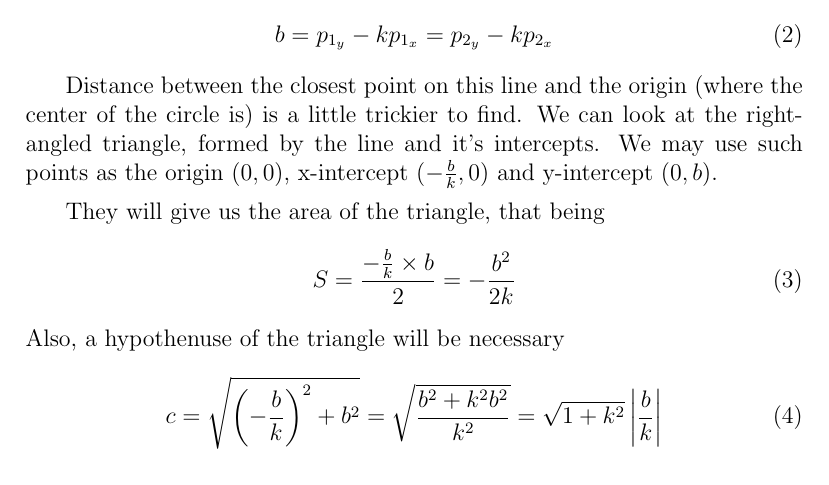
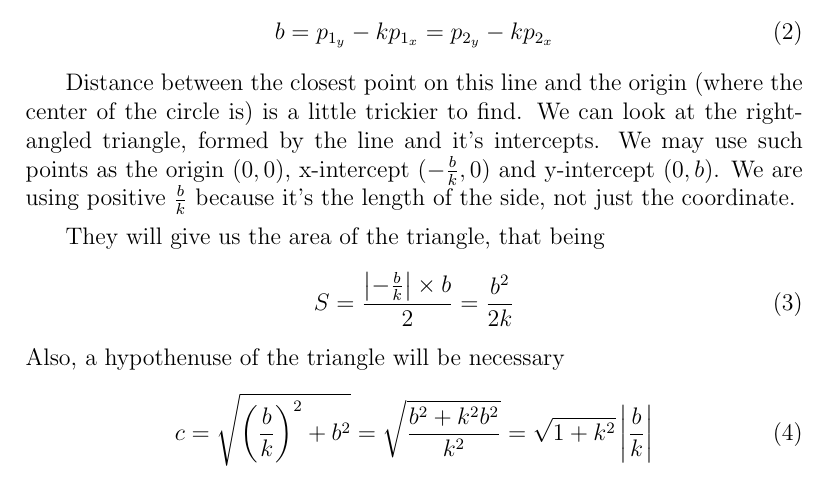
Before and after one commit to Kittenlover229/IB-Math-HL-IA-Research, a LaTeX document (main.tex): part of page 4 of 10, cut so that both start at the same text. Compiled offline with pdfLaTeX.

Commit message:
Fix the distance

```diff
--- a/main.tex
+++ b/main.tex
@@ -105,15 +105,16 @@ So let there be some line $y = kx + b$, the coefficients for each are easy to fi
 Distance between the closest point on this line and the origin (where the center
 of the circle is) is a little trickier to find. We can look at the right-angled triangle, formed
 by the line and it's intercepts. We may use such points as the origin $(0, 0)$,
-x-intercept $(-\frac{b}{k}, 0)$ and y-intercept $(0, b)$.
+x-intercept $(-\frac{b}{k}, 0)$ and y-intercept $(0, b)$. We are using positive
+$\frac{b}{k}$ because it's the length of the side, not just the coordinate.
 
 They will give us the area of the triangle, that being
 \begin{equation}
-    S = \frac{-\frac{b}{k} \times b}{2}  = -\frac{b^2}{2k}
+    S = \frac{\left|-\frac{b}{k}\right| \times b}{2}  = \frac{b^2}{2k}
 \end{equation}
 Also, a hypothenuse of the triangle will be necessary
 \begin{equation}
-    c = \sqrt{\left(-\frac{b}{k}\right)^2 + b^2} = \sqrt{\frac{b^2 + k^2b^2}{k^2}} = \sqrt{1+k^2}\left|\frac{b}{k}\right|
+    c = \sqrt{\left(\frac{b}{k}\right)^2 + b^2} = \sqrt{\frac{b^2 + k^2b^2}{k^2}} = \sqrt{1+k^2}\left|\frac{b}{k}\right|
 \end{equation}
 From the two previous equations we can derive the height of the triangle.
 \begin{equation}
```
Also changed, not shown: main.tex (2 more changed lines), 1 other file.
